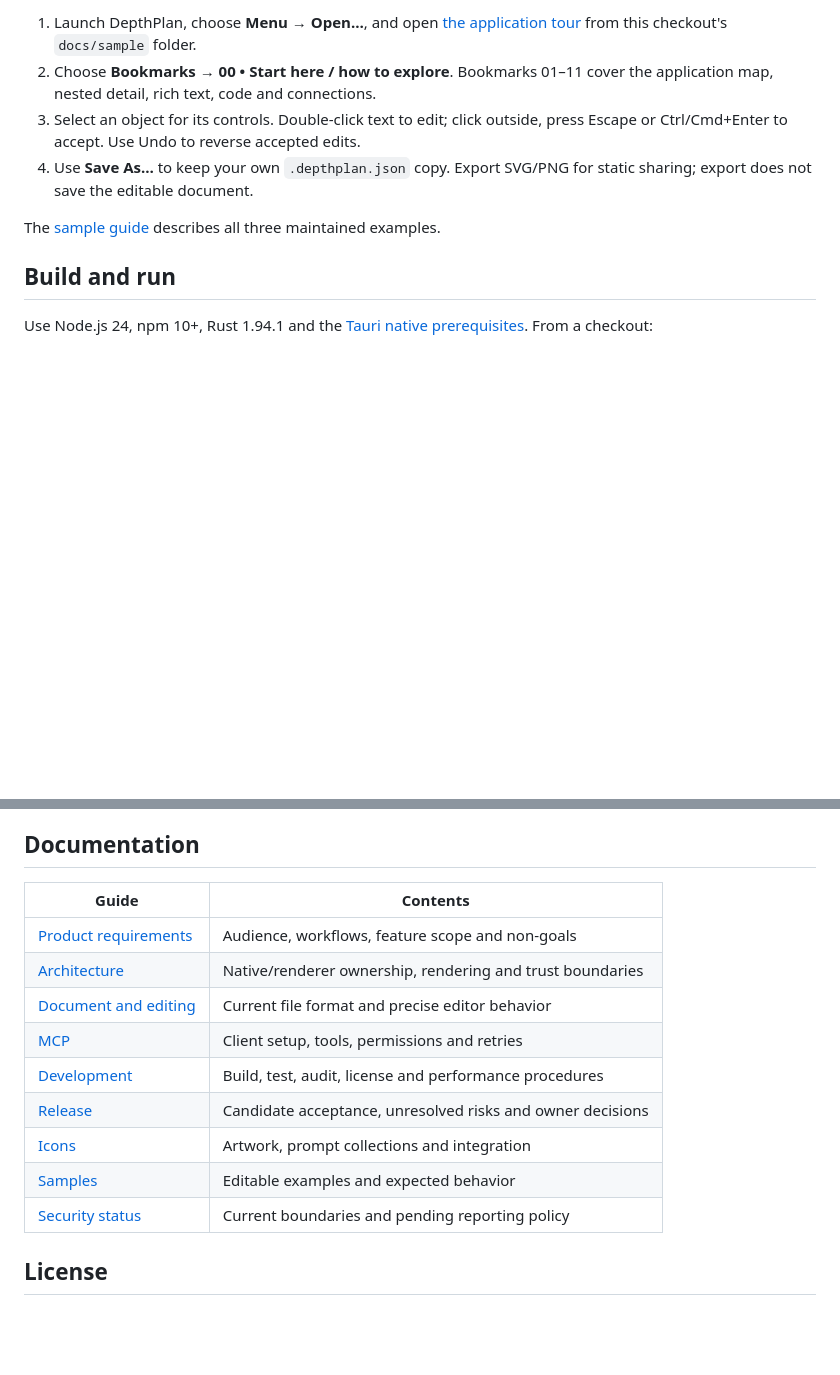
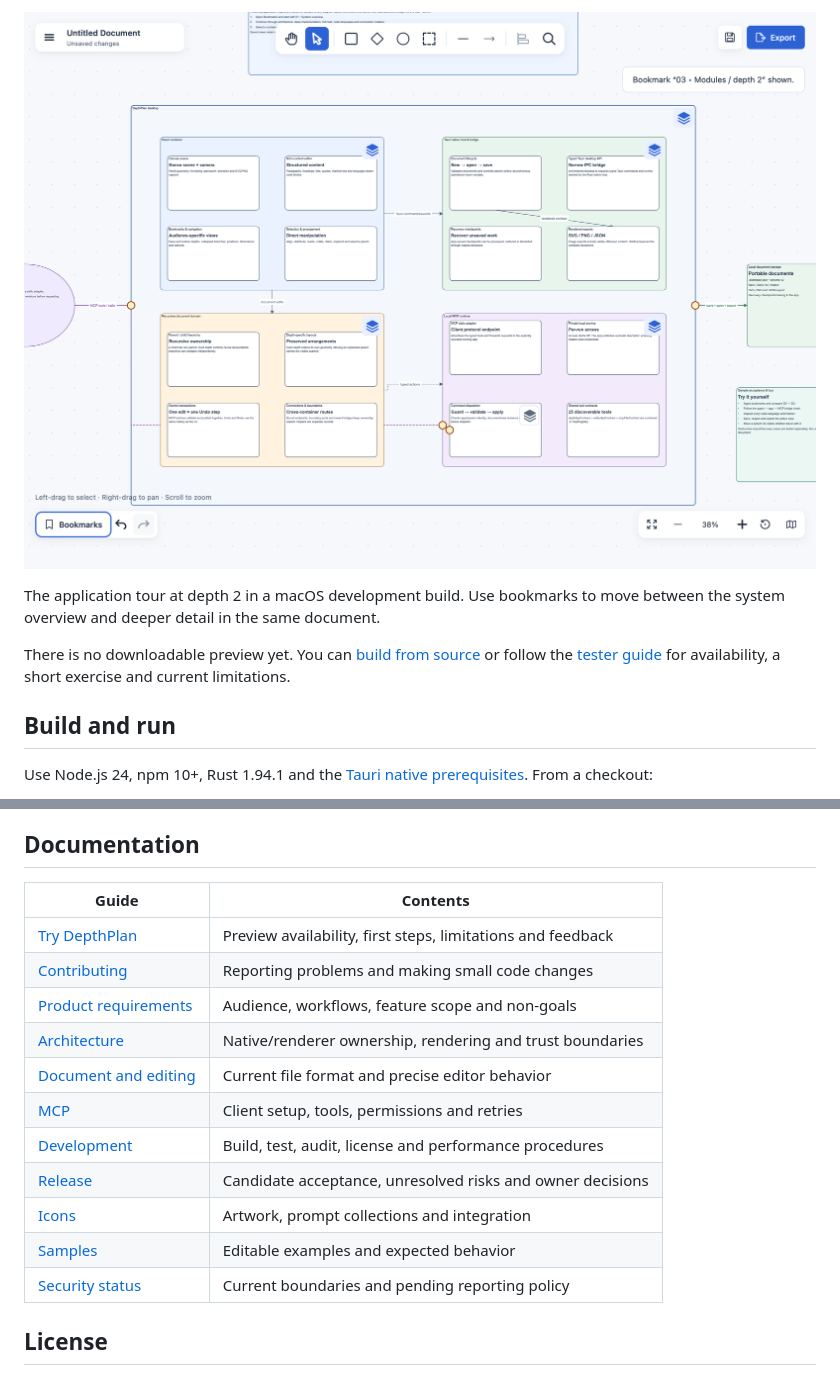
Before and after one commit to TwistedPears/depthplan-diagram, a Markdown page: README.md, 2 parts joined by grey strips. Drawn GitHub-style; pictures changed too: docs/images/depthplan-tour.png (added); blank space fills up the shorter version.

Commit message:
Prepare repository for early tester feedback

```diff
--- a/README.md
+++ b/README.md
@@ -12,15 +12,12 @@ installed-candidate acceptance, signing and security/support decisions remain
 
-1. Launch DepthPlan, choose **Menu → Open…**, and open
-   [the application tour](docs/sample/depthplan_application_tour.depthplan.json)
-   from this checkout's `docs/sample` folder.
-2. Choose **Bookmarks → 00 • Start here / how to explore**. Bookmarks 01–11 cover
-   the application map, nested detail, rich text, code and connections.
-3. Select an object for its controls. Double-click text to edit; click outside,
-   press Escape or Ctrl/Cmd+Enter to accept. Use Undo to reverse accepted edits.
-4. Use **Save As…** to keep your own `.depthplan.json` copy. Export SVG/PNG for
-   static sharing; export does not save the editable document.
+![DepthPlan displaying the sample application's nested architecture, connections and depth controls.](docs/images/depthplan-tour.png)
 
-The [sample guide](docs/sample/README.md) describes all three maintained examples.
+The application tour at depth 2 in a macOS development build. Use bookmarks to
+move between the system overview and deeper detail in the same document.
+
+There is no downloadable preview yet. You can [build from source](#build-and-run)
+or follow the [tester guide](docs/preview.md) for availability, a short exercise
+and current limitations.
 
 ## Build and run
 
@@ -86,17 +83,19 @@ folder approval. See [MCP setup and tools](docs/mcp.md).
 
 ## Documentation
 
-| Guide                                                | Contents                                                   |
-| ---------------------------------------------------- | ---------------------------------------------------------- |
-| [Product requirements](docs/PRD.md)                  | Audience, workflows, feature scope and non-goals           |
-| [Architecture](docs/architecture.md)                 | Native/renderer ownership, rendering and trust boundaries  |
-| [Document and editing](docs/document-and-editing.md) | Current file format and precise editor behavior            |
-| [MCP](docs/mcp.md)                                   | Client setup, tools, permissions and retries               |
-| [Development](docs/development.md)                   | Build, test, audit, license and performance procedures     |
-| [Release](docs/release.md)                           | Candidate acceptance, unresolved risks and owner decisions |
-| [Icons](docs/design/icons.md)                        | Artwork, prompt collections and integration                |
-| [Samples](docs/sample/README.md)                     | Editable examples and expected behavior                    |
-| [Security status](SECURITY.md)                       | Current boundaries and pending reporting policy            |
+| Guide                                                | Contents                                                    |
+| ---------------------------------------------------- | ----------------------------------------------------------- |
+| [Try DepthPlan](docs/preview.md)                     | Preview availability, first steps, limitations and feedback |
+| [Contributing](CONTRIBUTING.md)                      | Reporting problems and making small code changes            |
+| [Product requirements](docs/PRD.md)                  | Audience, workflows, feature scope and non-goals            |
+| [Architecture](docs/architecture.md)                 | Native/renderer ownership, rendering and trust boundaries   |
+| [Document and editing](docs/document-and-editing.md) | Current file format and precise editor behavior             |
+| [MCP](docs/mcp.md)                                   | Client setup, tools, permissions and retries                |
+| [Development](docs/development.md)                   | Build, test, audit, license and performance procedures      |
+| [Release](docs/release.md)                           | Candidate acceptance, unresolved risks and owner decisions  |
+| [Icons](docs/design/icons.md)                        | Artwork, prompt collections and integration                 |
+| [Samples](docs/sample/README.md)                     | Editable examples and expected behavior                     |
+| [Security status](SECURITY.md)                       | Current boundaries and pending reporting policy             |
 
 ## License
 
```
Also changed, not shown: other parts of README.md (+1 -1 lines), CONTRIBUTING.md (added, +19 -0 lines), docs/preview.md (added, +64 -0 lines), docs/release.md (+32 -0 lines), 4 other files.
